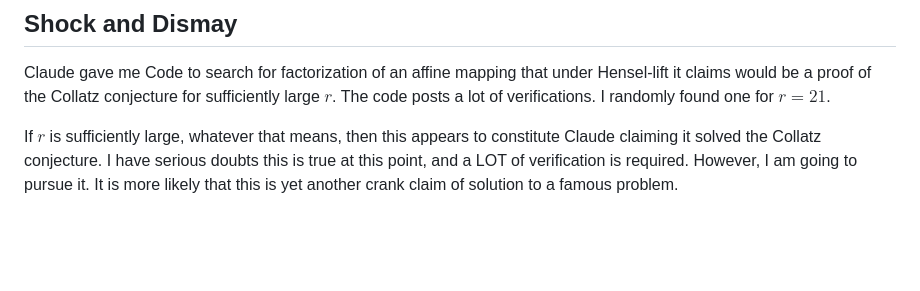
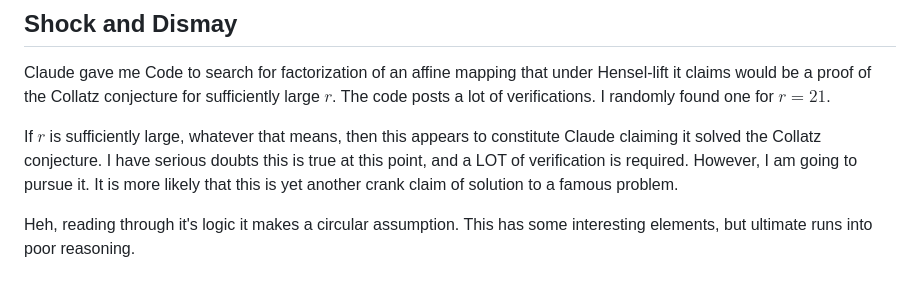
Before and after one commit to spgarbet/collatz, a Markdown page: README.md, the part around the change. Rendered like a GitHub page; blank space fills up the shorter version.

Commit message:
circular logic

```diff
--- a/README.md
+++ b/README.md
@@ -71,3 +71,5 @@ Claude gave me Code to search for factorization of an affine mapping that under
 for sufficiently large $r$. The code posts a lot of verifications. I randomly found one for $r=21$.
 
 If $r$ is sufficiently large, whatever that means, then this appears to constitute Claude claiming it solved the Collatz conjecture. I have serious doubts this is true at this point, and a LOT of verification is required. However, I am going to pursue it. It is more likely that this is yet another crank claim of solution to a famous problem.
+
+Heh, reading through it's logic it makes a circular assumption. This has some interesting elements, but ultimate runs into poor reasoning.
```
